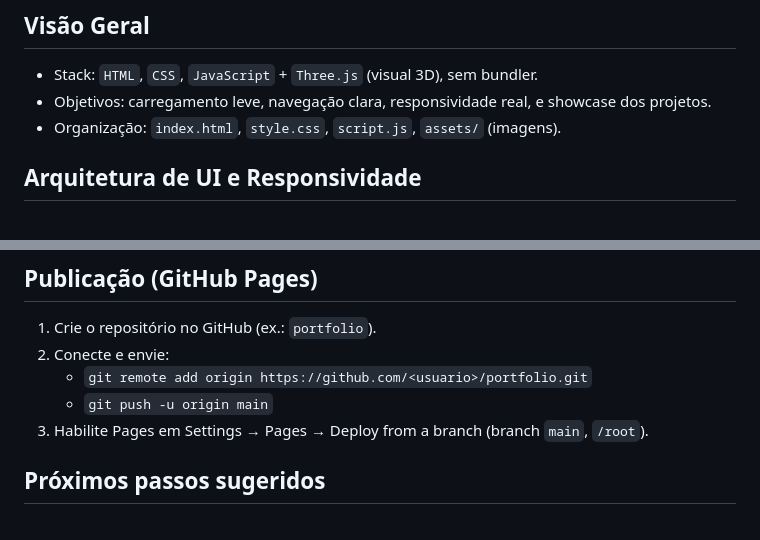
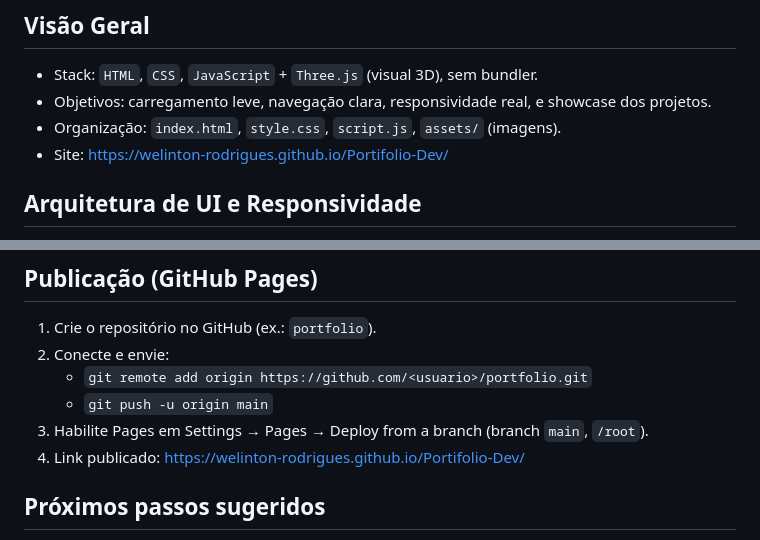
Before and after one commit to Welinton-Rodrigues/Portifolio-Dev, a Markdown page: README.md, 2 parts joined by grey strips. Rendered like a GitHub page.

Commit message:
docs: add GitHub Pages link to README

```diff
--- a/README.md
+++ b/README.md
@@ -6,6 +6,7 @@ Portfólio estático com foco em UX responsiva, performance e manutenção simpl
 - Stack: `HTML`, `CSS`, `JavaScript` + `Three.js` (visual 3D), sem bundler.
 - Objetivos: carregamento leve, navegação clara, responsividade real, e showcase dos projetos.
 - Organização: `index.html`, `style.css`, `script.js`, `assets/` (imagens).
+- Site: https://welinton-rodrigues.github.io/Portifolio-Dev/
 
 ## Arquitetura de UI e Responsividade
 - Mobile-first com refinamentos progressivos em breakpoints.
@@ -72,6 +73,7 @@ Portfólio estático com foco em UX responsiva, performance e manutenção simpl
    - `git remote add origin https://github.com/<usuario>/portfolio.git`
    - `git push -u origin main`
 3. Habilite Pages em Settings → Pages → Deploy from a branch (branch `main`, `/root`).
+4. Link publicado: https://welinton-rodrigues.github.io/Portifolio-Dev/
 
 ## Próximos passos sugeridos
 - Otimização de imagens (WebP/AVIF) e lazy-loading.
```
